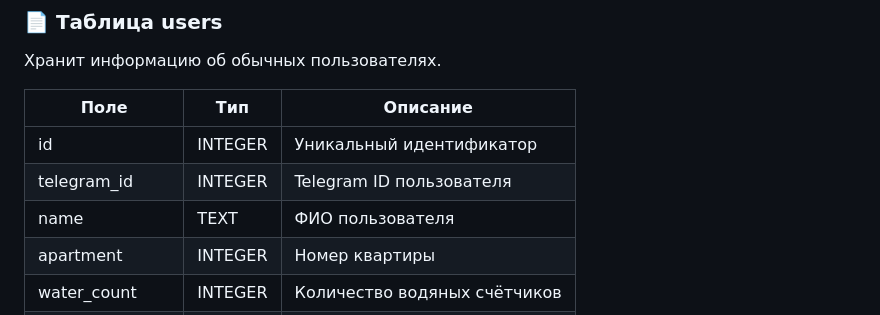
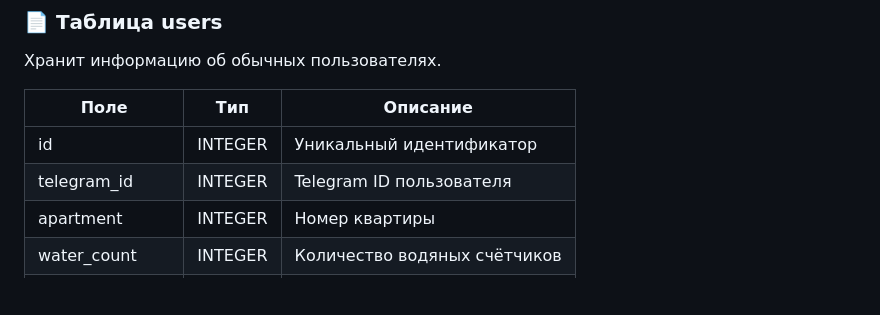
Before and after one commit to anikitin52/TSG_Zvezda_bot, a Markdown page: README.md, the part around the change. Rendered like a GitHub page; blank space fills up the shorter version.

```diff
--- a/README.md
+++ b/README.md
@@ -56,7 +56,6 @@
 |-------------------|------------|----------------------------------|
 | id              | INTEGER    | Уникальный идентификатор        |
 | telegram_id     | INTEGER      | Telegram ID пользователя        |
-| name            | TEXT         | ФИО пользователя               |
 | apartment       | INTEGER      | Номер квартиры                  |
 | water_count     | INTEGER    | Количество водяных счётчиков    |
 | electricity_count | INTEGER  | Количество эл. счётчиков        |
```
